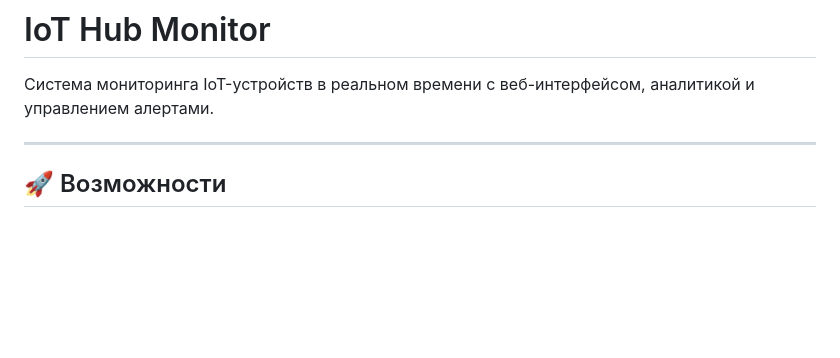
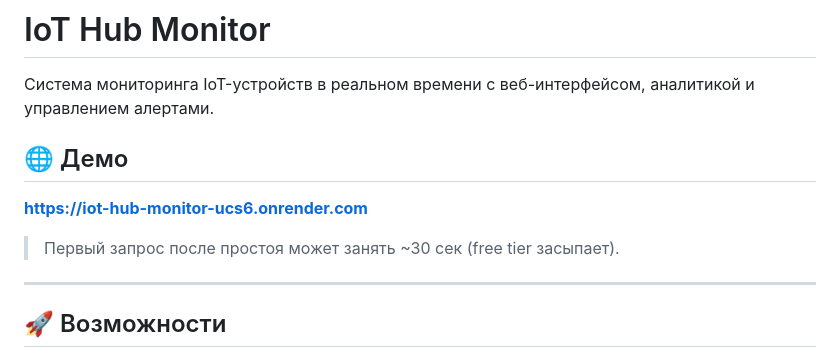
Before and after one commit to vadim-white/IoT-hub-monitor, a Markdown page: README.md, the part around the change. Rendered like a GitHub page; blank space fills up the shorter version.

Commit message:
Add demo link to README

```diff
--- a/README.md
+++ b/README.md
@@ -1,6 +1,12 @@
 # IoT Hub Monitor
 
 Система мониторинга IoT-устройств в реальном времени с веб-интерфейсом, аналитикой и управлением алертами.
+
+## 🌐 Демо
+
+**[https://iot-hub-monitor-ucs6.onrender.com](https://iot-hub-monitor-ucs6.onrender.com)**
+
+> Первый запрос после простоя может занять ~30 сек (free tier засыпает).
 
 ---
 
```
